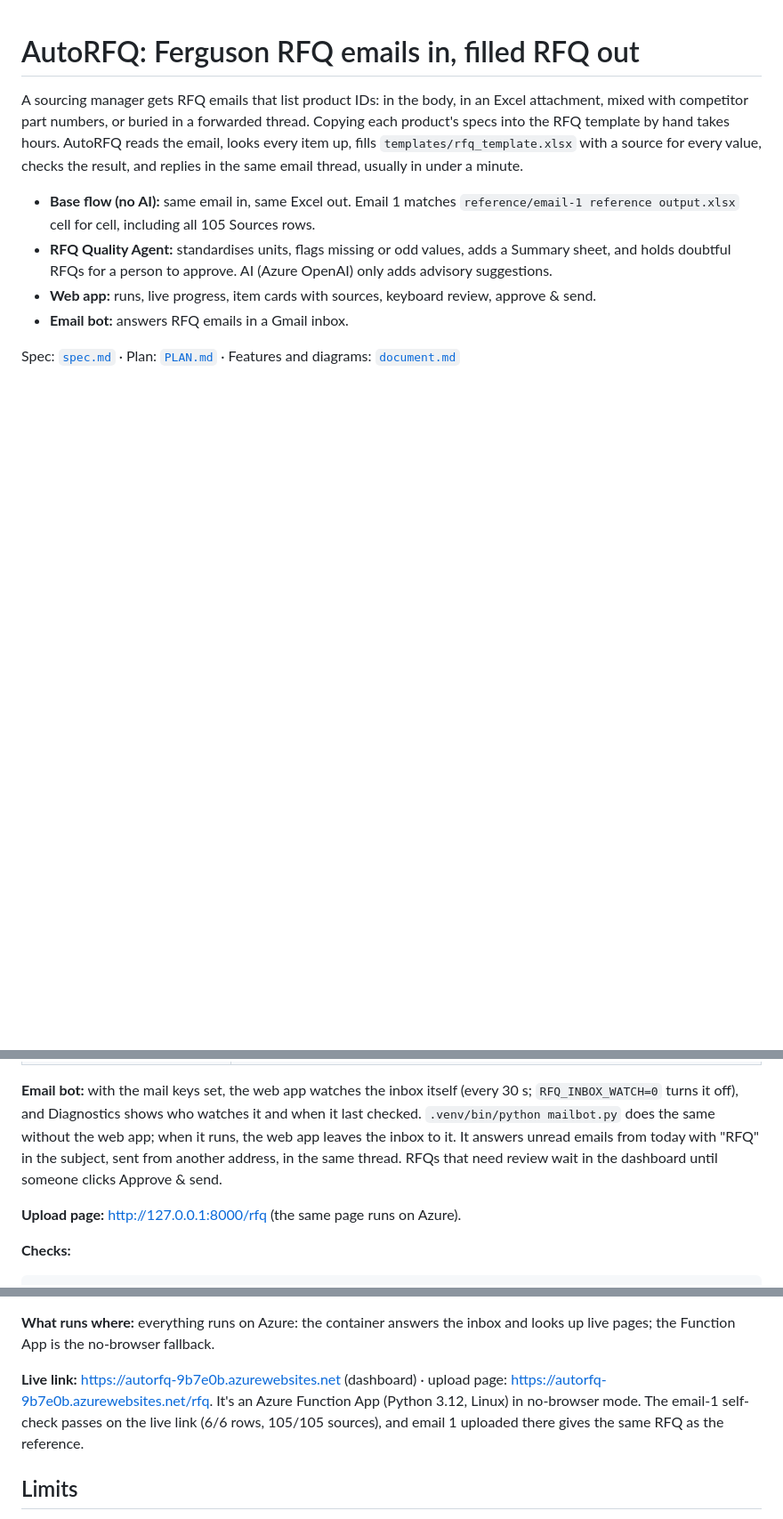
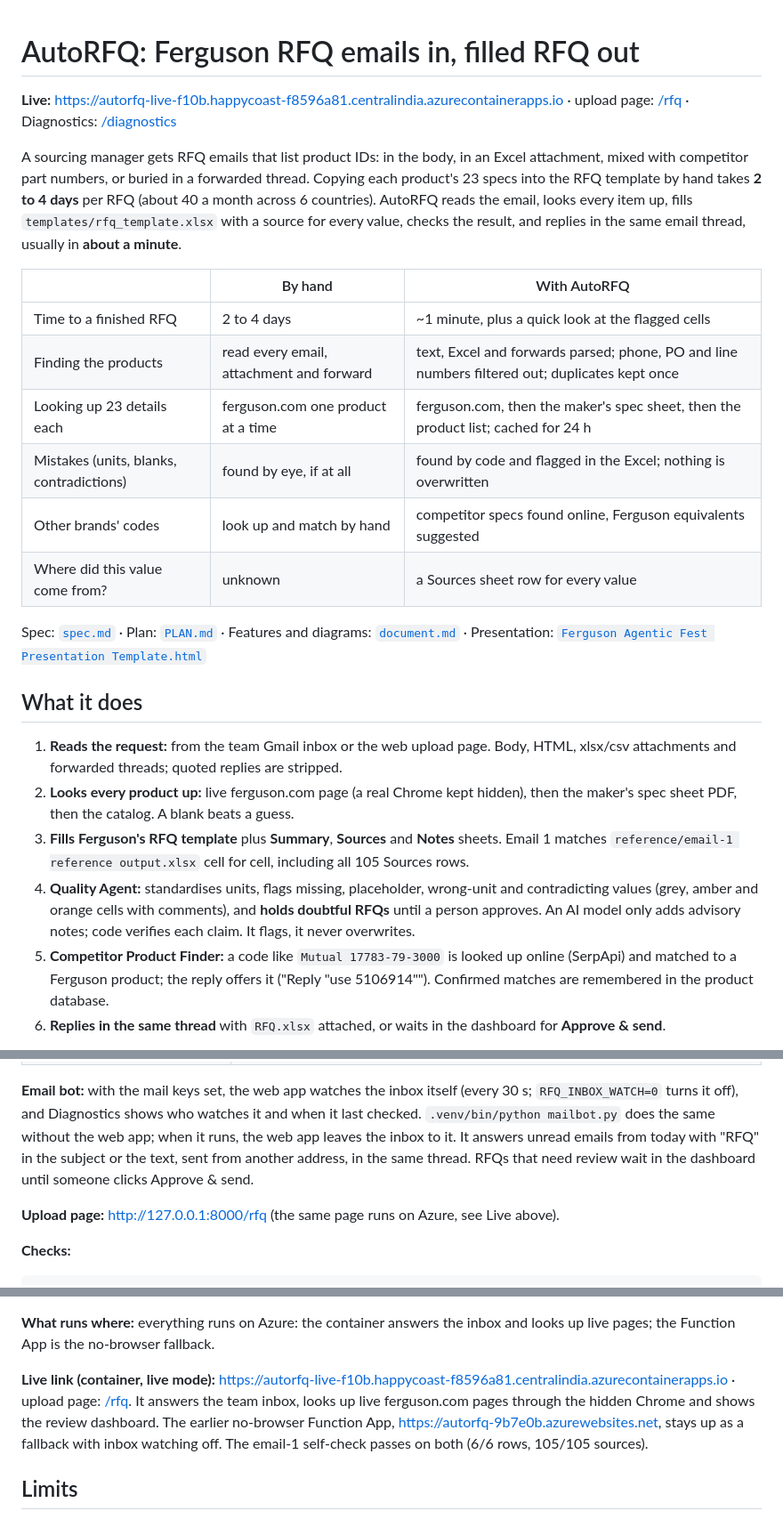
Before and after one commit to Prajwaljb/AutoRFQ, a Markdown page: README.md, 3 parts joined by grey strips. Shown at 89% size. Drawn GitHub-style; blank space fills up the shorter version.

Commit message:
README: what the project does, before/after, web app pages, live container link
Co-Authored-By: Claude Sonnet 5.5 <noreply@anthropic.com>

```diff
--- a/README.md
+++ b/README.md
@@ -1,16 +1,37 @@
 # AutoRFQ: Ferguson RFQ emails in, filled RFQ out
 
+**Live:** [https://autorfq-live-f10b.happycoast-f8596a81.centralindia.azurecontainerapps.io](https://autorfq-live-f10b.happycoast-f8596a81.centralindia.azurecontainerapps.io) · upload page: [/rfq](https://autorfq-live-f10b.happycoast-f8596a81.centralindia.azurecontainerapps.io/rfq) · Diagnostics: [/diagnostics](https://autorfq-live-f10b.happycoast-f8596a81.centralindia.azurecontainerapps.io/diagnostics)
+
 A sourcing manager gets RFQ emails that list product IDs: in the body, in an Excel attachment, mixed with
-competitor part numbers, or buried in a forwarded thread. Copying each product's specs into the RFQ
-template by hand takes hours. AutoRFQ reads the email, looks every item up, fills
-`templates/rfq_template.xlsx` with a source for every value, checks the result, and replies in the same
-email thread, usually in under a minute.
+competitor part numbers, or buried in a forwarded thread. Copying each product's 23 specs into the RFQ
+template by hand takes **2 to 4 days** per RFQ (about 40 a month across 6 countries). AutoRFQ reads the email,
+looks every item up, fills `templates/rfq_template.xlsx` with a source for every value, checks the result, and
+replies in the same email thread, usually in **about a minute**.
 
-- **Base flow (no AI):** same email in, same Excel out. Email 1 matches `reference/email-1 reference output.xlsx`
-  cell for cell, including all 105 Sources rows.
-- **RFQ Quality Agent:** standardises units, flags missing or odd values, adds a Summary sheet, and holds
-  doubtful RFQs for a person to approve. AI (Azure OpenAI) only adds advisory suggestions.
-- **Web app:** runs, live progress, item cards with sources, keyboard review, approve & send.
-- **Email bot:** answers RFQ emails in a Gmail inbox.
+| | By hand | With AutoRFQ |
+|---|---|---|
+| Time to a finished RFQ | 2 to 4 days | ~1 minute, plus a quick look at the flagged cells |
+| Finding the products | read every email, attachment and forward | text, Excel and forwards parsed; phone, PO and line numbers filtered out; duplicates kept once |
+| Looking up 23 details each | ferguson.com one product at a time | ferguson.com, then the maker's spec sheet, then the product list; cached for 24 h |
+| Mistakes (units, blanks, contradictions) | found by eye, if at all | found by code and flagged in the Excel; nothing is overwritten |
+| Other brands' codes | look up and match by hand | competitor specs found online, Ferguson equivalents suggested |
+| Where did this value come from? | unknown | a Sources sheet row for every value |
 
-Spec: [`spec.md`](spec.md) · Plan: [`PLAN.md`](PLAN.md) · Features and diagrams: [`document.md`](document.md)
+Spec: [`spec.md`](spec.md) · Plan: [`PLAN.md`](PLAN.md) · Features and diagrams: [`document.md`](document.md) · Presentation: [`Ferguson Agentic Fest Presentation Template.html`](Ferguson%20Agentic%20Fest%20Presentation%20Template.html)
+
+## What it does
+
+1. **Reads the request:** from the team Gmail inbox or the web upload page. Body, HTML, xlsx/csv attachments and
+   forwarded threads; quoted replies are stripped.
+2. **Looks every product up:** live ferguson.com page (a real Chrome kept hidden), then the maker's spec sheet
+   PDF, then the catalog. A blank beats a guess.
+3. **Fills Ferguson's RFQ template** plus **Summary**, **Sources** and **Notes** sheets. Email 1 matches
+   `reference/email-1 reference output.xlsx` cell for cell, including all 105 Sources rows.
+4. **Quality Agent:** standardises units, flags missing, placeholder, wrong-unit and contradicting values
+   (grey, amber and orange cells with comments), and **holds doubtful RFQs** until a person approves. An AI model
+   only adds advisory notes; code verifies each claim. It flags, it never overwrites.
+5. **Competitor Product Finder:** a code like `Mutual 17783-79-3000` is looked up online (SerpApi) and matched to
+   a Ferguson product; the reply offers it ("Reply "use 5106914""). Confirmed matches are remembered in the product
+   database.
+6. **Replies in the same thread** with `RFQ.xlsx` attached, or waits in the dashboard for **Approve & send**.
+
@@ -83,10 +118,10 @@ Diagnostics page shows which keys are set (never their values).
 **Email bot:** with the mail keys set, the web app watches the inbox itself (every 30 s; `RFQ_INBOX_WATCH=0`
 turns it off), and Diagnostics shows who watches it and when it last checked. `.venv/bin/python mailbot.py` does
 the same without the web app; when it runs, the web app leaves the inbox to it. It answers unread emails from
-today with "RFQ" in the subject, sent from another address, in the same thread. RFQs that need review wait in the
+today with "RFQ" in the subject or the text, sent from another address, in the same thread. RFQs that need review wait in the
 dashboard until someone clicks Approve & send.
 
-**Upload page:** http://127.0.0.1:8000/rfq (the same page runs on Azure).
+**Upload page:** http://127.0.0.1:8000/rfq (the same page runs on Azure, see Live above).
 
 **Checks:**
 
@@ -125,10 +160,10 @@ the Authenticator app, then run `az logout` and `az login`.
 **What runs where:** everything runs on Azure: the container answers the inbox and looks up live pages; the
 Function App is the no-browser fallback.
 
-**Live link:** https://autorfq-9b7e0b.azurewebsites.net (dashboard) · upload page:
-https://autorfq-9b7e0b.azurewebsites.net/rfq. It's an Azure Function App (Python 3.12, Linux) in no-browser mode.
-The email-1 self-check passes on the live link (6/6 rows, 105/105 sources), and email 1 uploaded there gives
-the same RFQ as the reference.
+**Live link (container, live mode):** [https://autorfq-live-f10b.happycoast-f8596a81.centralindia.azurecontainerapps.io](https://autorfq-live-f10b.happycoast-f8596a81.centralindia.azurecontainerapps.io) · upload page: [/rfq](https://autorfq-live-f10b.happycoast-f8596a81.centralindia.azurecontainerapps.io/rfq).
+It answers the team inbox, looks up live ferguson.com pages through the hidden Chrome and shows the review
+dashboard. The earlier no-browser Function App, <https://autorfq-9b7e0b.azurewebsites.net>, stays up as a fallback
+with inbox watching off. The email-1 self-check passes on both (6/6 rows, 105/105 sources).
 
 ## Limits
 
```
Also changed, not shown: other parts of README.md (+14 -0 lines).
